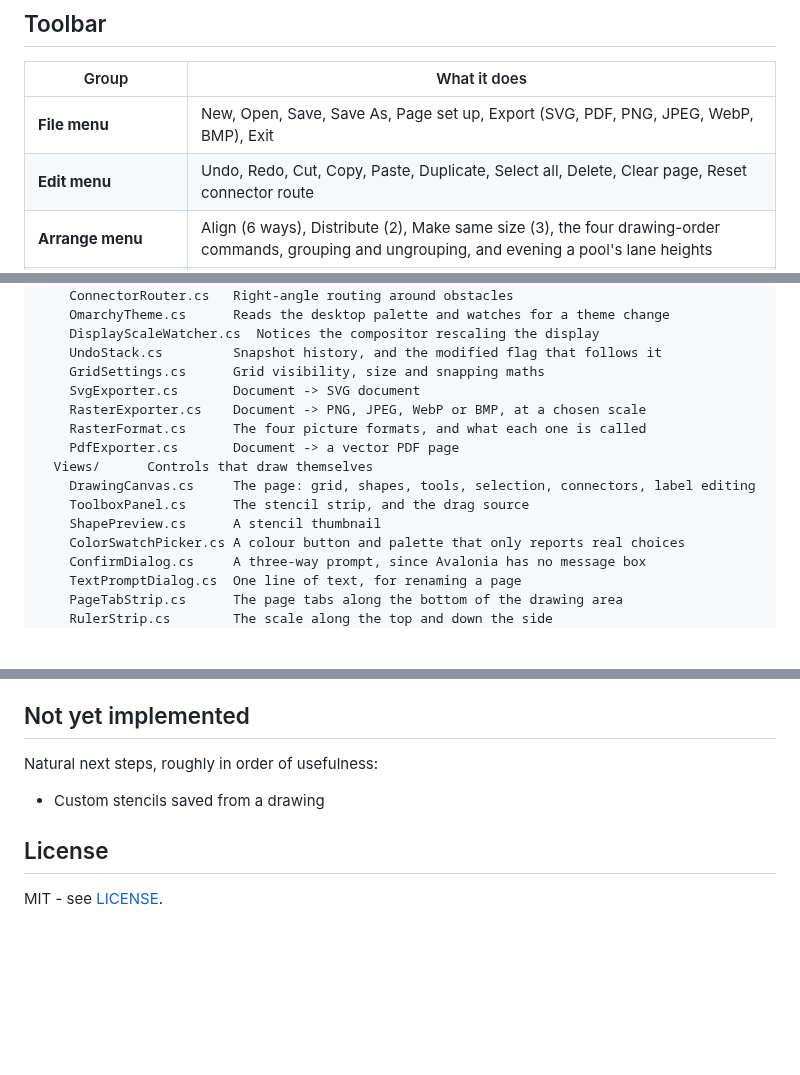
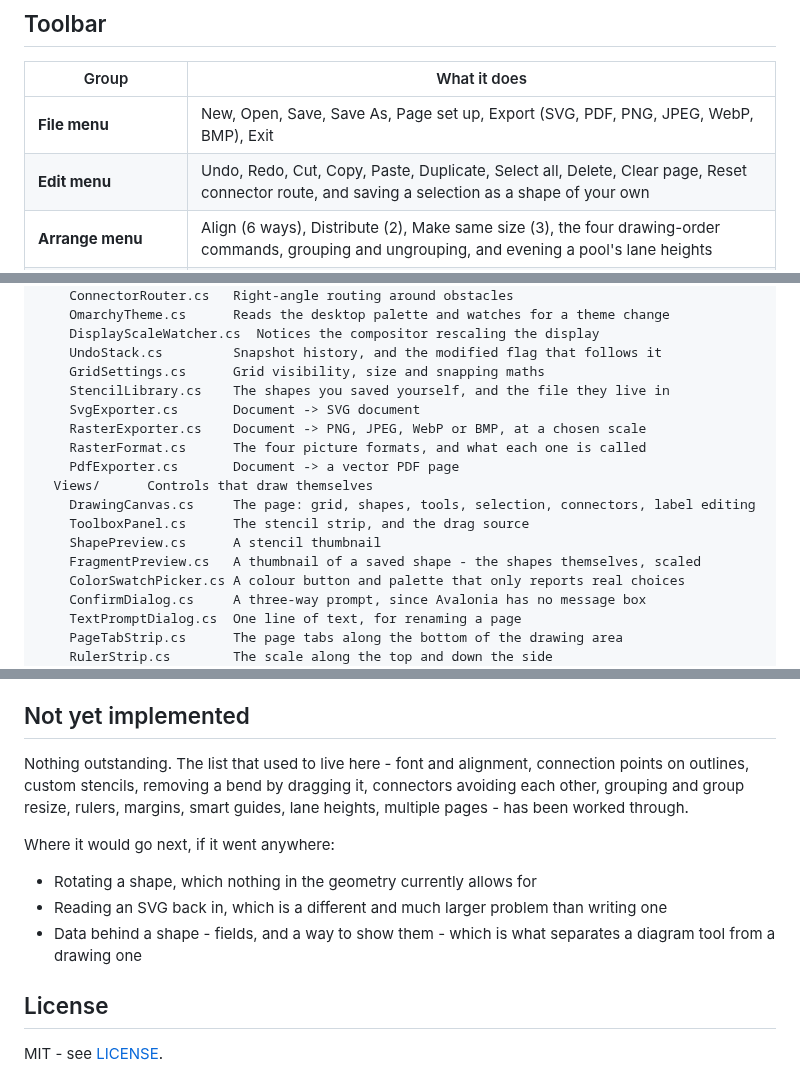
Before and after one commit to Harlock123/AVASvgMaker, a Markdown page: README.md, 3 parts joined by grey strips. Drawn GitHub-style; blank space fills up the shorter version.

```diff
--- a/README.md
+++ b/README.md
@@ -263,7 +294,7 @@ fields because its end points define it.
 | Group | What it does |
 |---|---|
 | **File menu** | New, Open, Save, Save As, Page set up, Export (SVG, PDF, PNG, JPEG, WebP, BMP), Exit |
-| **Edit menu** | Undo, Redo, Cut, Copy, Paste, Duplicate, Select all, Delete, Clear page, Reset connector route |
+| **Edit menu** | Undo, Redo, Cut, Copy, Paste, Duplicate, Select all, Delete, Clear page, Reset connector route, and saving a selection as a shape of your own |
 | **Arrange menu** | Align (6 ways), Distribute (2), Make same size (3), the four drawing-order commands, grouping and ungrouping, and evening a pool's lane heights |
 | **Page menu** | New, Duplicate, Rename, Delete, Previous, Next, and moving the page left or right among its siblings |
 | **View menu** | Zoom in, Zoom out, Actual size, Fit page, rulers, smart guides, and folding either side panel away - plus a zoom box in the status bar |
@@ -656,6 +687,7 @@ AVASvgMaker/
     DisplayScaleWatcher.cs  Notices the compositor rescaling the display
     UndoStack.cs         Snapshot history, and the modified flag that follows it
     GridSettings.cs      Grid visibility, size and snapping maths
+    StencilLibrary.cs    The shapes you saved yourself, and the file they live in
     SvgExporter.cs       Document -> SVG document
     RasterExporter.cs    Document -> PNG, JPEG, WebP or BMP, at a chosen scale
     RasterFormat.cs      The four picture formats, and what each one is called
@@ -664,6 +696,7 @@ AVASvgMaker/
     DrawingCanvas.cs     The page: grid, shapes, tools, selection, connectors, label editing
     ToolboxPanel.cs      The stencil strip, and the drag source
     ShapePreview.cs      A stencil thumbnail
+    FragmentPreview.cs   A thumbnail of a saved shape - the shapes themselves, scaled
     ColorSwatchPicker.cs A colour button and palette that only reports real choices
     ConfirmDialog.cs     A three-way prompt, since Avalonia has no message box
     TextPromptDialog.cs  One line of text, for renaming a page
@@ -881,9 +914,17 @@ Images/                  Screenshots used above
 
 ## Not yet implemented
 
-Natural next steps, roughly in order of usefulness:
+Nothing outstanding. The list that used to live here - font and alignment, connection points on
+outlines, custom stencils, removing a bend by dragging it, connectors avoiding each other,
+grouping and group resize, rulers, margins, smart guides, lane heights, multiple pages - has
+been worked through.
 
-- Custom stencils saved from a drawing
+Where it would go next, if it went anywhere:
+
+- Rotating a shape, which nothing in the geometry currently allows for
+- Reading an SVG back in, which is a different and much larger problem than writing one
+- Data behind a shape - fields, and a way to show them - which is what separates a diagram tool
+  from a drawing one
 
 ## License
 
```
Also changed, not shown: other parts of README.md (+31 -0 lines), Images/custom-shapes-placed.png (added), Images/custom-shapes.png (added), 8 other files.
